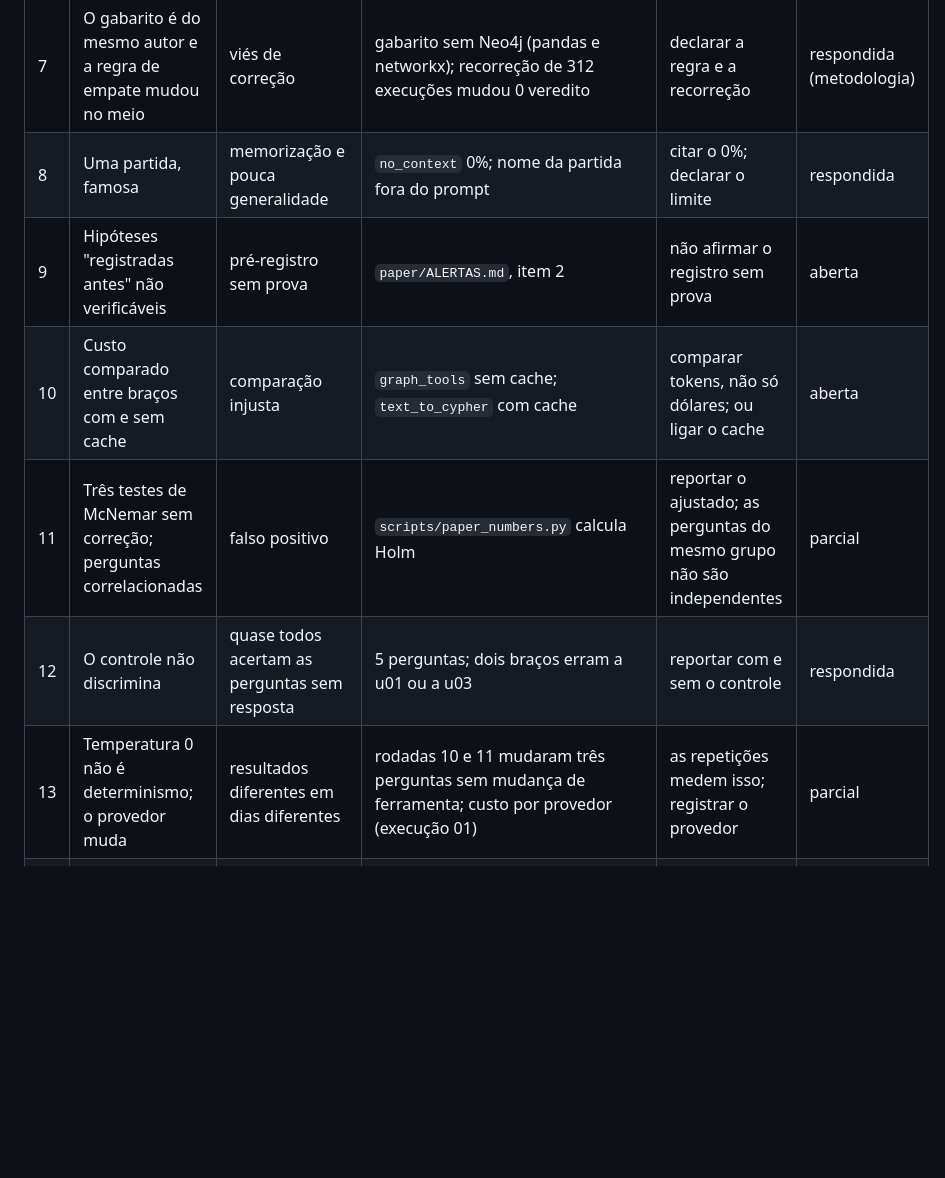
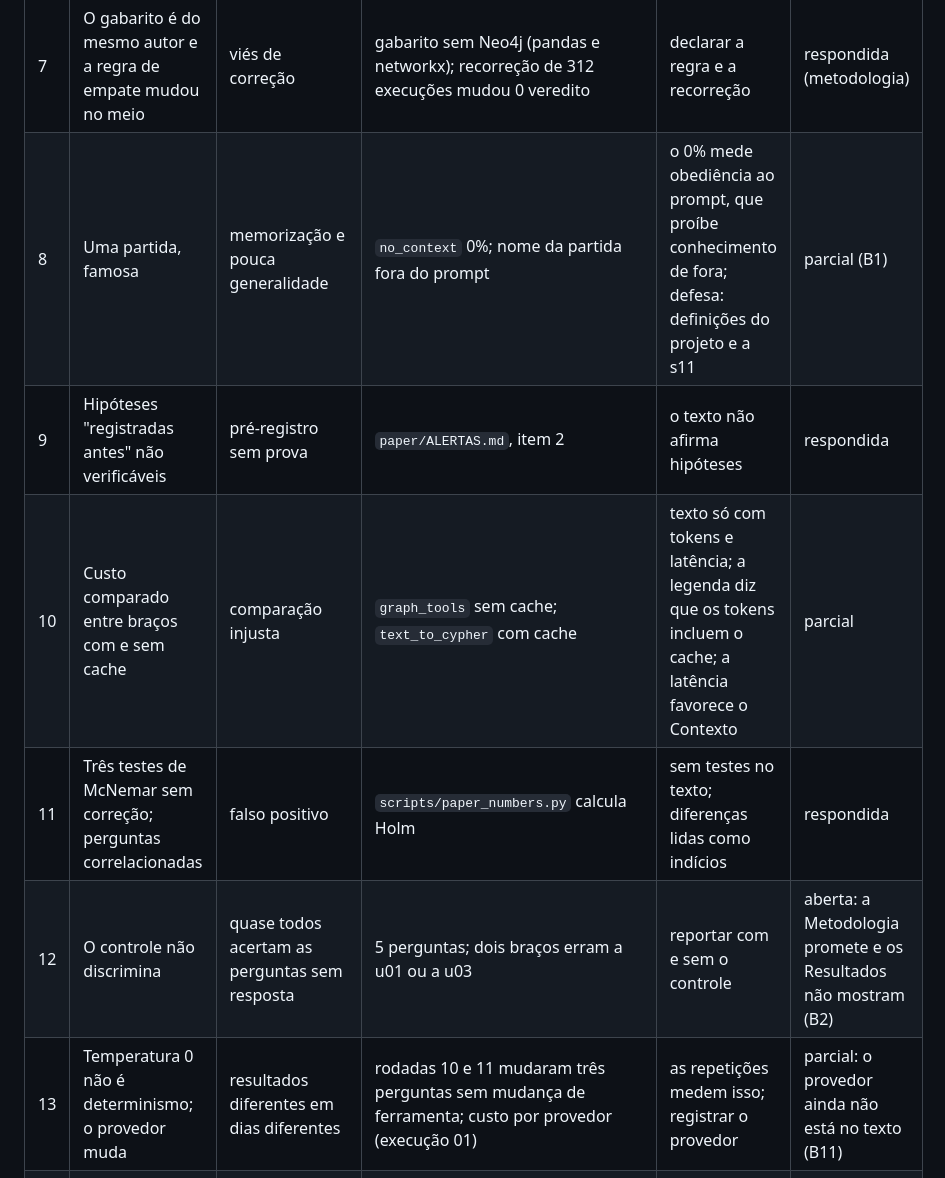
Before and after one commit to joaowinderfeldbussolotto/football-tactics-knowledge-graph, a Markdown page: paper/review/threats.md, the part around one of its changes. Drawn GitHub-style; blank space fills up the shorter version.

Commit message:
Threats status after the 15/10 review
Co-Authored-By: Claude Opus 5.5 <noreply@anthropic.com>
Claude-Session: https://claude.ai/code/session_01GDzakjT7uBi84EBVr1ucvq

```diff
--- a/paper/review/threats.md
+++ b/paper/review/threats.md
@@ -13,9 +13,9 @@ Lista viva usada pela skill `banca-review`. `status`: **respondida** (o texto j
 | 6 | As perguntas foram escritas e removidas por quem fez as ferramentas | seleção de perguntas depois de ver erros | `config/questions.yaml` (motivos), `robustness.md`, 22 removidas de 81 | tabela de removidas e motivo no repositório; nenhuma ferramenta mudou por causa de uma pergunta | parcial |
 | 7 | O gabarito é do mesmo autor e a regra de empate mudou no meio | viés de correção | gabarito sem Neo4j (pandas e networkx); recorreção de 312 execuções mudou 0 veredito | declarar a regra e a recorreção | respondida (metodologia) |
-| 8 | Uma partida, famosa | memorização e pouca generalidade | `no_context` 0%; nome da partida fora do prompt | citar o 0%; declarar o limite | respondida |
-| 9 | Hipóteses "registradas antes" não verificáveis | pré-registro sem prova | `paper/ALERTAS.md`, item 2 | não afirmar o registro sem prova | aberta |
-| 10 | Custo comparado entre braços com e sem cache | comparação injusta | `graph_tools` sem cache; `text_to_cypher` com cache | comparar tokens, não só dólares; ou ligar o cache | aberta |
-| 11 | Três testes de McNemar sem correção; perguntas correlacionadas | falso positivo | `scripts/paper_numbers.py` calcula Holm | reportar o ajustado; as perguntas do mesmo grupo não são independentes | parcial |
-| 12 | O controle não discrimina | quase todos acertam as perguntas sem resposta | 5 perguntas; dois braços erram a u01 ou a u03 | reportar com e sem o controle | respondida |
-| 13 | Temperatura 0 não é determinismo; o provedor muda | resultados diferentes em dias diferentes | rodadas 10 e 11 mudaram três perguntas sem mudança de ferramenta; custo por provedor (execução 01) | as repetições medem isso; registrar o provedor | parcial |
+| 8 | Uma partida, famosa | memorização e pouca generalidade | `no_context` 0%; nome da partida fora do prompt | o 0% mede obediência ao prompt, que proíbe conhecimento de fora; defesa: definições do projeto e a s11 | parcial (B1) |
+| 9 | Hipóteses "registradas antes" não verificáveis | pré-registro sem prova | `paper/ALERTAS.md`, item 2 | o texto não afirma hipóteses | respondida |
+| 10 | Custo comparado entre braços com e sem cache | comparação injusta | `graph_tools` sem cache; `text_to_cypher` com cache | texto só com tokens e latência; a legenda diz que os tokens incluem o cache; a latência favorece o Contexto | parcial |
+| 11 | Três testes de McNemar sem correção; perguntas correlacionadas | falso positivo | `scripts/paper_numbers.py` calcula Holm | sem testes no texto; diferenças lidas como indícios | respondida |
+| 12 | O controle não discrimina | quase todos acertam as perguntas sem resposta | 5 perguntas; dois braços erram a u01 ou a u03 | reportar com e sem o controle | aberta: a Metodologia promete e os Resultados não mostram (B2) |
+| 13 | Temperatura 0 não é determinismo; o provedor muda | resultados diferentes em dias diferentes | rodadas 10 e 11 mudaram três perguntas sem mudança de ferramenta; custo por provedor (execução 01) | as repetições medem isso; registrar o provedor | parcial: o provedor ainda não está no texto (B11) |
 | 14 | "Alucinação" inclui erro de leitura honesto | a classificação é por código, não por intenção | definição em `docs/05-conferencia-e-metricas.md` | definir como resposta errada dada como resposta | respondida |
```
Also changed, not shown: other parts of paper/review/threats.md (+4 -4 lines).
